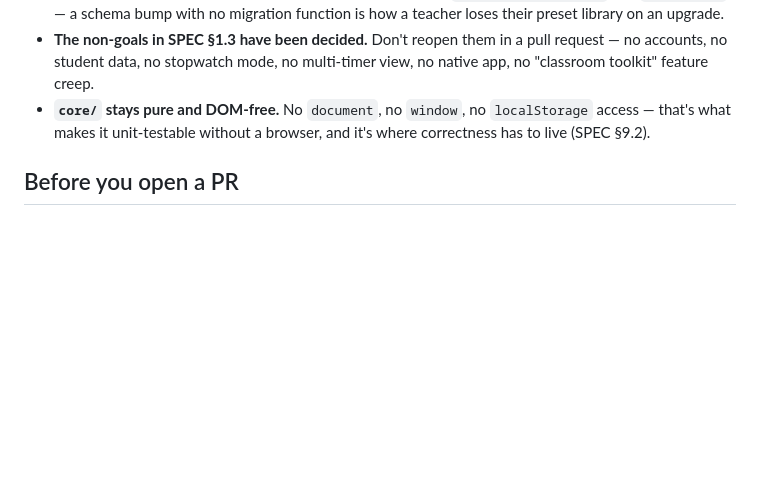
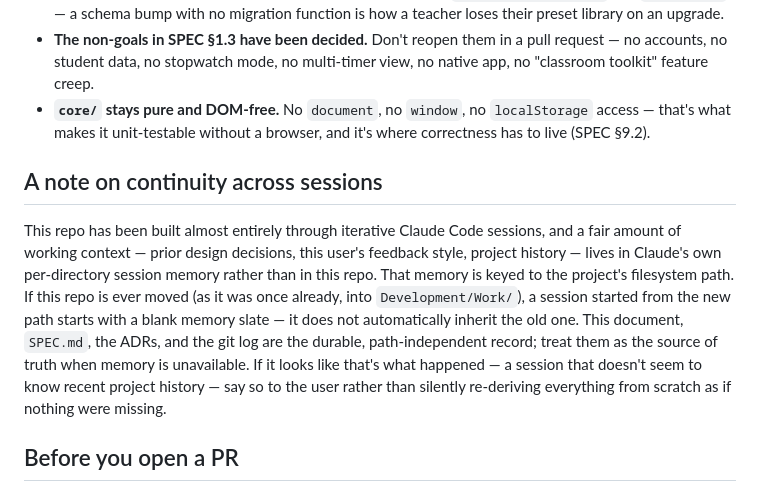
Before and after one commit to aaronrausch/classroom-timer, a Markdown page: docs/ROBOTS.md, the part around the change. GitHub-like rendering; blank space fills up the shorter version.

Commit message:
Note in ROBOTS.md that session memory doesn't survive a repo move
Claude's per-directory session memory is keyed to the filesystem path, so
moving this repo (as just happened, into Development/Work/) leaves a new
session without the accumulated project context automatically. Points
future sessions at SPEC.md/ADRs/git log as the durable record instead.

Co-Authored-By: Claude Sonnet 5 <noreply@anthropic.com>

```diff
--- a/docs/ROBOTS.md
+++ b/docs/ROBOTS.md
@@ -43,6 +43,22 @@ however good an idea it seems in isolation.
   `localStorage` access — that's what makes it unit-testable without a
   browser, and it's where correctness has to live (SPEC §9.2).
 
+## A note on continuity across sessions
+
+This repo has been built almost entirely through iterative Claude Code
+sessions, and a fair amount of working context — prior design decisions,
+this user's feedback style, project history — lives in Claude's own
+per-directory session memory rather than in this repo. That memory is keyed
+to the project's filesystem path. If this repo is ever moved (as it was
+once already, into `Development/Work/`), a session started from the new
+path starts with a blank memory slate — it does not automatically inherit
+the old one. This document, `SPEC.md`, the ADRs, and the git log are the
+durable, path-independent record; treat them as the source of truth when
+memory is unavailable. If it looks like that's what happened — a session
+that doesn't seem to know recent project history — say so to the user
+rather than silently re-deriving everything from scratch as if nothing
+were missing.
+
 ## Before you open a PR
 
 - Run `npm run typecheck && npm test` — both must pass.
```
